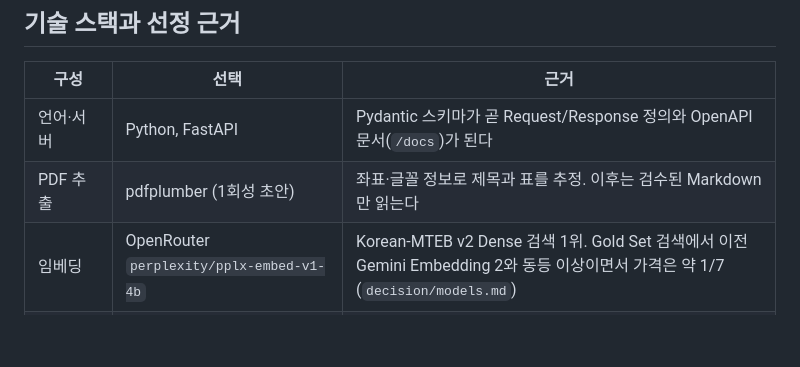
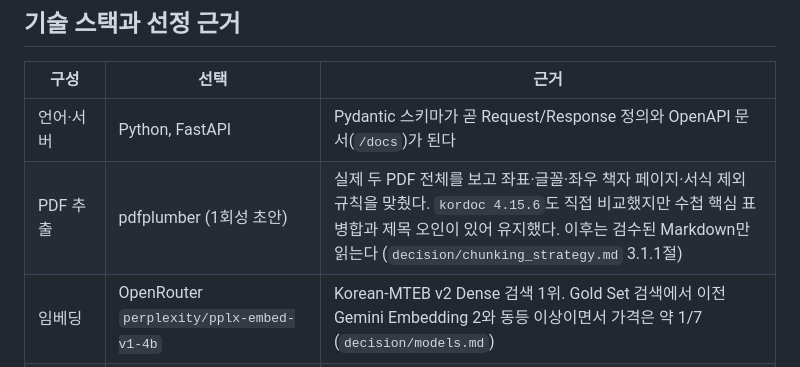
Before and after one commit to jongmin-oh/document-rag-qa-system, a Markdown page: README.md, the part around the change. GitHub-like rendering; blank space fills up the shorter version.

Commit message:
docs: record kordoc parser comparison

```diff
--- a/README.md
+++ b/README.md
@@ -152,7 +152,7 @@ import하지 않고, 전처리가 만든 `app/data/processed/` 안의 청크와
 | 구성 | 선택 | 근거 |
 |---|---|---|
 | 언어·서버 | Python, FastAPI | Pydantic 스키마가 곧 Request/Response 정의와 OpenAPI 문서(`/docs`)가 된다 |
-| PDF 추출 | pdfplumber (1회성 초안) | 좌표·글꼴 정보로 제목과 표를 추정. 이후는 검수된 Markdown만 읽는다 |
+| PDF 추출 | pdfplumber (1회성 초안) | 실제 두 PDF 전체를 보고 좌표·글꼴·좌우 책자 페이지·서식 제외 규칙을 맞췄다. `kordoc 4.15.6`도 직접 비교했지만 수첩 핵심 표 병합과 제목 오인이 있어 유지했다. 이후는 검수된 Markdown만 읽는다 (`decision/chunking_strategy.md` 3.1.1절) |
 | 임베딩 | OpenRouter `perplexity/pplx-embed-v1-4b` | Korean-MTEB v2 Dense 검색 1위. Gold Set 검색에서 이전 Gemini Embedding 2와 동등 이상이면서 가격은 약 1/7 (`decision/models.md`) |
 | 답변·재작성 LLM | Gemini API `gemini-3.7-flash` (thinking low) | FACTS Grounding 6위. Gold Set에서 Gemma 4 31B보다 근거 충실도·partial 처리가 높고, Gemini 3.8 Flash와 같은 가격에 정답성·완전성이 높음 (`decision/models.md`) |
 | Judge | OpenRouter `openai/gpt-6-sol` | 답변 모델과 다른 개발사 모델로 자기 선호 편향을 줄이고, JSON Schema structured output으로 채점 형식 강제. 재채점이 41회 호출뿐이라 비용보다 판단력을 우선해 상위 모델 사용 |
```
Also changed, not shown: decision/chunking_strategy.md (+45 -0 lines).
